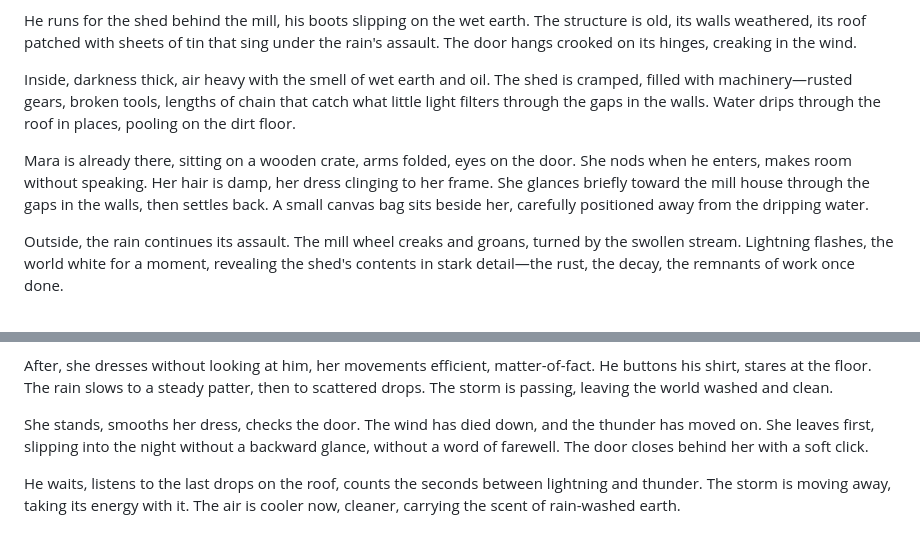
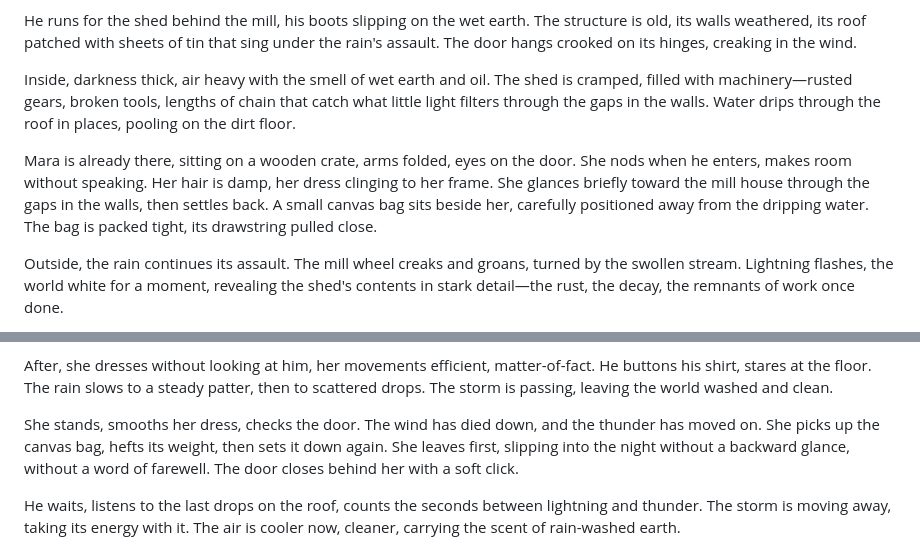
Before and after one commit to kohlhofer/Crossings, a Markdown page: chapters/chapter-07.md, 2 parts joined by grey strips. GitHub-like rendering.

Commit message:
Imply Mara was about to run away but got caught in rain
- Added detail that canvas bag is packed tight with drawstring pulled close
- Added moment where she hefts the bag's weight then sets it down again
- Suggests she was attempting to leave but storm interrupted her plans
- Grounds her character through concrete actions rather than analysis
- Explains presence of bag and adds tension to her situation

```diff
--- a/chapters/chapter-07.md
+++ b/chapters/chapter-07.md
@@ -8,7 +8,7 @@ He runs for the shed behind the mill, his boots slipping on the wet earth. The s
 
 Inside, darkness thick, air heavy with the smell of wet earth and oil. The shed is cramped, filled with machinery—rusted gears, broken tools, lengths of chain that catch what little light filters through the gaps in the walls. Water drips through the roof in places, pooling on the dirt floor.
 
-Mara is already there, sitting on a wooden crate, arms folded, eyes on the door. She nods when he enters, makes room without speaking. Her hair is damp, her dress clinging to her frame. She glances briefly toward the mill house through the gaps in the walls, then settles back. A small canvas bag sits beside her, carefully positioned away from the dripping water.
+Mara is already there, sitting on a wooden crate, arms folded, eyes on the door. She nods when he enters, makes room without speaking. Her hair is damp, her dress clinging to her frame. She glances briefly toward the mill house through the gaps in the walls, then settles back. A small canvas bag sits beside her, carefully positioned away from the dripping water. The bag is packed tight, its drawstring pulled close.
 
 Outside, the rain continues its assault. The mill wheel creaks and groans, turned by the swollen stream. Lightning flashes, the world white for a moment, revealing the shed's contents in stark detail—the rust, the decay, the remnants of work once done.
 
@@ -22,7 +22,7 @@ The rain continues, masking sound. Lightning flashes again, throwing their shado
 
 After, she dresses without looking at him, her movements efficient, matter-of-fact. He buttons his shirt, stares at the floor. The rain slows to a steady patter, then to scattered drops. The storm is passing, leaving the world washed and clean.
 
-She stands, smooths her dress, checks the door. The wind has died down, and the thunder has moved on. She leaves first, slipping into the night without a backward glance, without a word of farewell. The door closes behind her with a soft click.
+She stands, smooths her dress, checks the door. The wind has died down, and the thunder has moved on. She picks up the canvas bag, hefts its weight, then sets it down again. She leaves first, slipping into the night without a backward glance, without a word of farewell. The door closes behind her with a soft click.
 
 He waits, listens to the last drops on the roof, counts the seconds between lightning and thunder. The storm is moving away, taking its energy with it. The air is cooler now, cleaner, carrying the scent of rain-washed earth.
 
```
